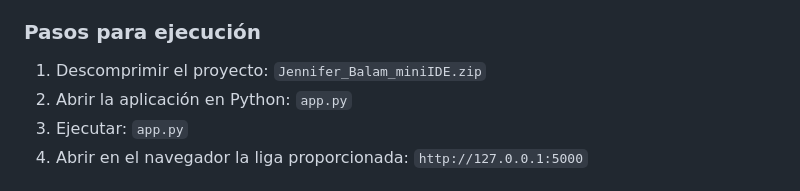
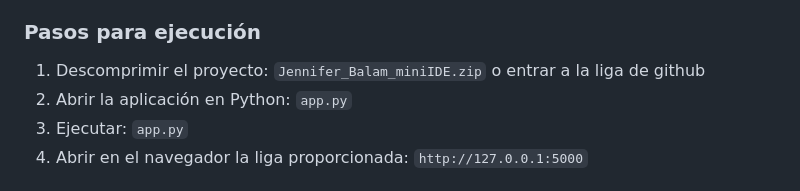
Before and after one commit to Vanne-BL/Jennifer_Vanessa_Balam_Lopez_miniIDE, a Markdown page: README.md, the part around the change. Drawn GitHub-style.

```diff
--- a/README.md
+++ b/README.md
@@ -25,7 +25,7 @@
 3. Navegador web
 
 ### Pasos para ejecución
-1. Descomprimir el proyecto: `Jennifer_Balam_miniIDE.zip`
+1. Descomprimir el proyecto: `Jennifer_Balam_miniIDE.zip` o entrar a la liga de github
 2. Abrir la aplicación en Python: `app.py`
 3. Ejecutar: `app.py`
 4. Abrir en el navegador la liga proporcionada: `http://127.0.0.1:5000`
```
